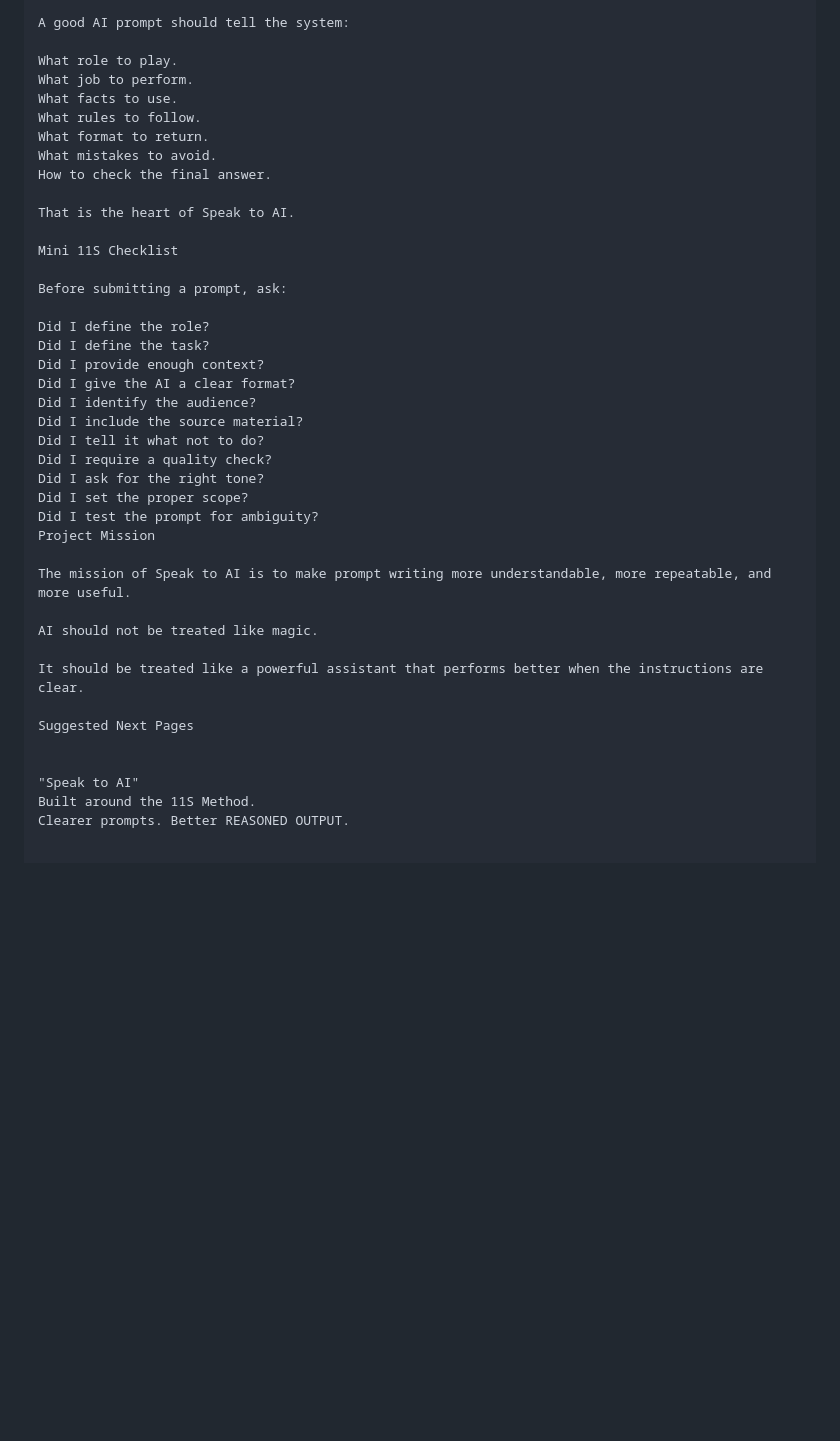
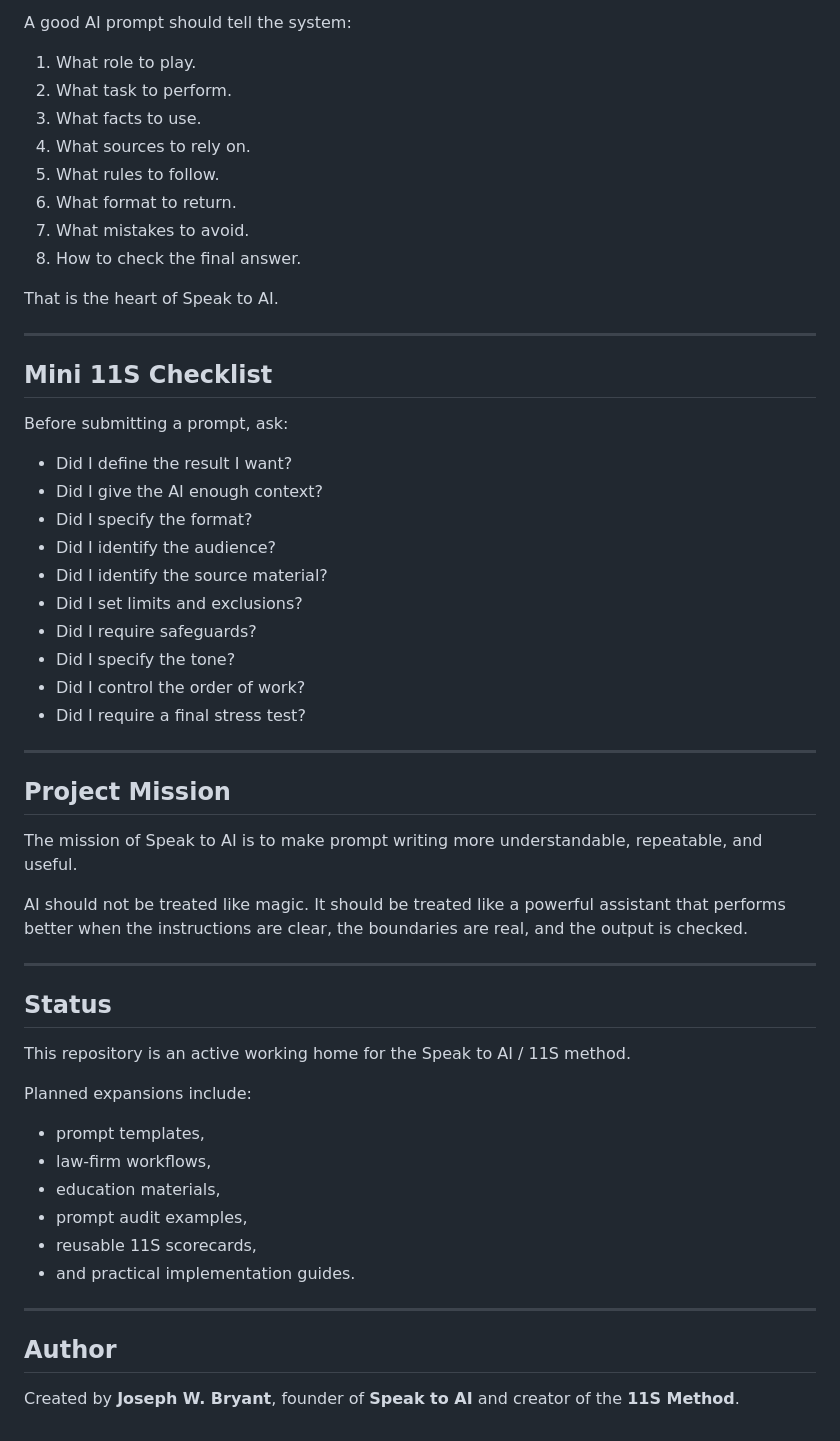
Before and after one commit to joseph46037/Speak-to-AI, a Markdown page: README.md, the part around one of its changes. Drawn GitHub-style; blank space fills up the shorter version.

```diff
--- a/README.md
+++ b/README.md
@@ -125,42 +127,59 @@ The Core Rule
 
 A good AI prompt should tell the system:
 
-What role to play.
-What job to perform.
-What facts to use.
-What rules to follow.
-What format to return.
-What mistakes to avoid.
-How to check the final answer.
+1. What role to play.
+2. What task to perform.
+3. What facts to use.
+4. What sources to rely on.
+5. What rules to follow.
+6. What format to return.
+7. What mistakes to avoid.
+8. How to check the final answer.
 
 That is the heart of Speak to AI.
 
-Mini 11S Checklist
+---
+
+## Mini 11S Checklist
 
 Before submitting a prompt, ask:
 
-Did I define the role?
-Did I define the task?
-Did I provide enough context?
-Did I give the AI a clear format?
-Did I identify the audience?
-Did I include the source material?
-Did I tell it what not to do?
-Did I require a quality check?
-Did I ask for the right tone?
-Did I set the proper scope?
-Did I test the prompt for ambiguity?
-Project Mission
+- Did I define the result I want?
+- Did I give the AI enough context?
+- Did I specify the format?
+- Did I identify the audience?
+- Did I identify the source material?
+- Did I set limits and exclusions?
+- Did I require safeguards?
+- Did I specify the tone?
+- Did I control the order of work?
+- Did I require a final stress test?
 
-The mission of Speak to AI is to make prompt writing more understandable, more repeatable, and more useful.
+---
 
-AI should not be treated like magic.
+## Project Mission
 
-It should be treated like a powerful assistant that performs better when the instructions are clear.
+The mission of Speak to AI is to make prompt writing more understandable, repeatable, and useful.
 
-Suggested Next Pages
+AI should not be treated like magic. It should be treated like a powerful assistant that performs better when the instructions are clear, the boundaries are real, and the output is checked.
 
+---
 
-"Speak to AI"
-Built around the 11S Method.
-Clearer prompts. Better REASONED OUTPUT.
+## Status
+
+This repository is an active working home for the Speak to AI / 11S method.
+
+Planned expansions include:
+
+- prompt templates,
+- law-firm workflows,
+- education materials,
+- prompt audit examples,
+- reusable 11S scorecards,
+- and practical implementation guides.
+
+---
+
+## Author
+
+Created by **Joseph W. Bryant**, founder of **Speak to AI** and creator of the **11S Method**.
```
Also changed, not shown: other parts of README.md (+91 -89 lines).
